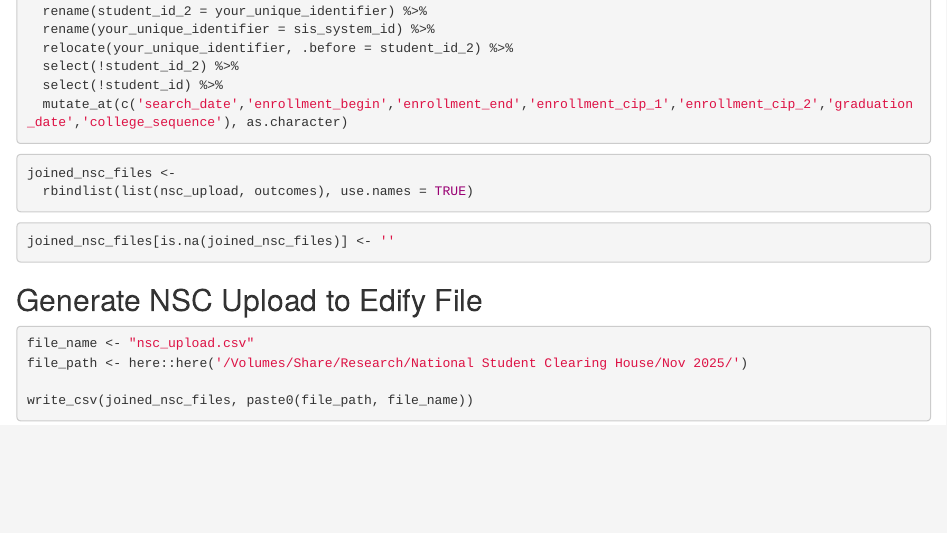
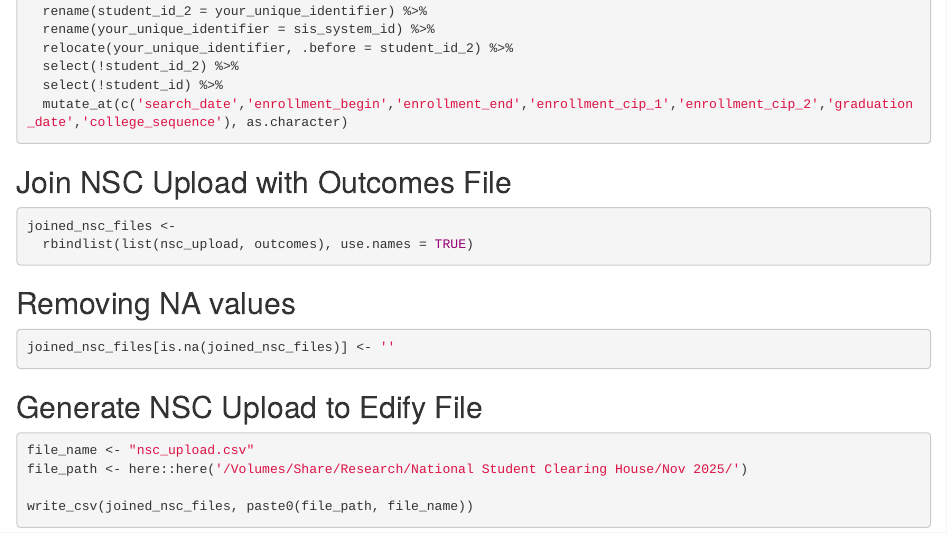
Before and after one commit to ut-effectiveness/national_student_clearinghouse_edify, an R Markdown document (markdown/edify_upload.Rmd): the page in a window 1100 px wide, from 1040 px down. Rendered offline with R 4.5, knitr and Pandoc, with nearby package versions; the code chunks are not run, so their results and figures are left out.

Commit message:
Added comments for removing NA's

````diff
--- a/markdown/edify_upload.Rmd
+++ b/markdown/edify_upload.Rmd
@@ -81,11 +81,13 @@ nsc_upload <- union_all(nsc_1, nsc_2) %>%
   mutate_at(c('search_date','enrollment_begin','enrollment_end','enrollment_cip_1','enrollment_cip_2','graduation_date','college_sequence'), as.character)
 ```
 
-
+## Join NSC Upload with Outcomes File
 ```{r}
 joined_nsc_files <-
   rbindlist(list(nsc_upload, outcomes), use.names = TRUE)
 ```
+
+## Removing NA values
 ```{r}
 joined_nsc_files[is.na(joined_nsc_files)] <- ''
 ```
````
